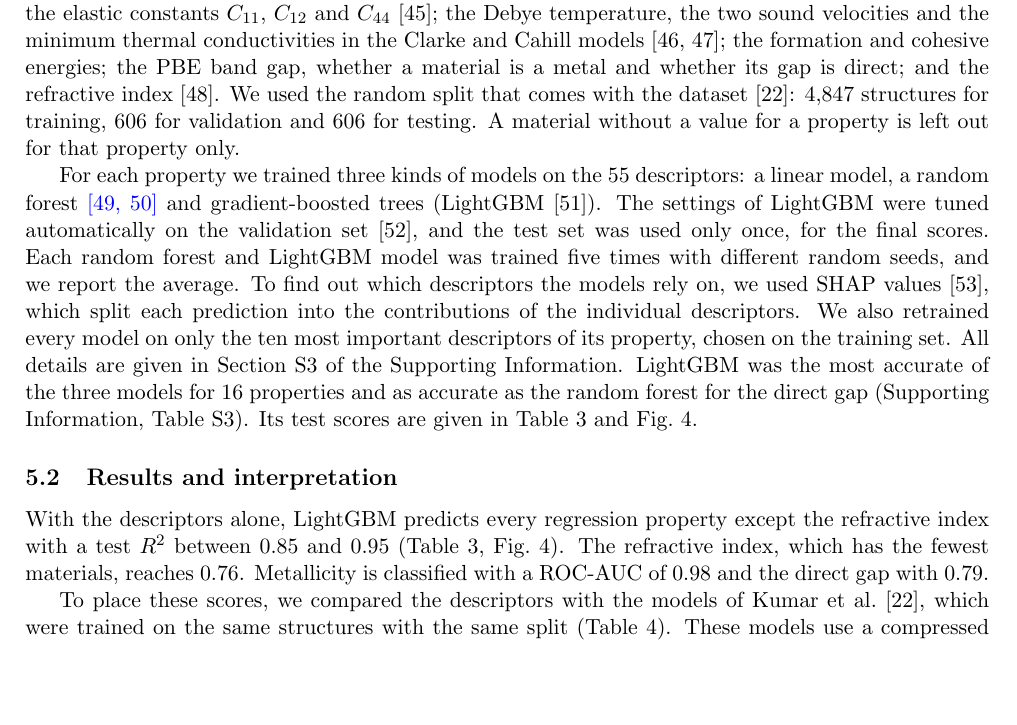
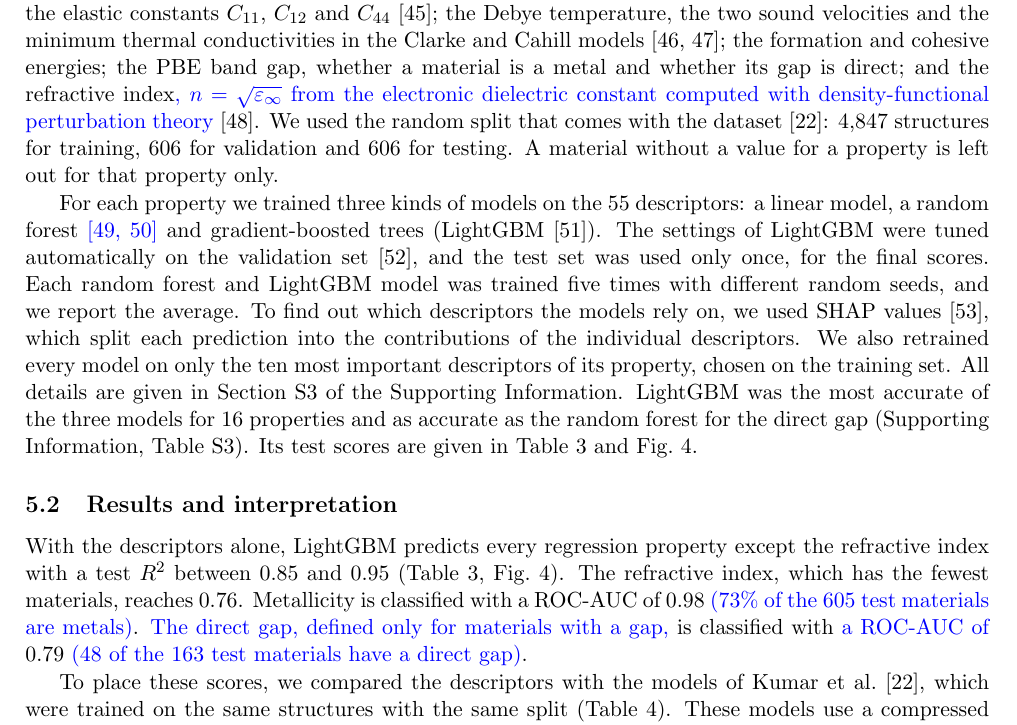
Before and after one commit to shubhamkmaurya03/pydemi-paper, a LaTeX paper (main_article.tex, which reads main.tex): part of page 9 of 20, cut so that both start at the same text, the shorter picture padded with empty space. Compiled offline with pdfLaTeX.

Commit message:
Review edits in blue: refractive index defined as sqrt(eps_inf), class distribution of each classification

```diff
--- a/main.tex
+++ b/main.tex
@@ -553,7 +553,9 @@ elastic constants $C_{11}$, $C_{12}$ and $C_{44}$~\cite{dejong2015}; the Debye
 temperature, the two sound velocities and the minimum thermal conductivities
 in the Clarke and Cahill models~\cite{clarke2003,cahill1992}; the formation and
 cohesive energies; the PBE band gap, whether a material is a metal and whether
-its gap is direct; and the refractive index~\cite{petousis2017}. We used
+its gap is direct; and the refractive index\rev{, $n=\sqrt{\varepsilon_\infty}$ from the
+electronic dielectric constant computed with density-functional perturbation
+theory}~\cite{petousis2017}. We used
 the random split that comes with the dataset~\cite{kumar2026}: 4,847 structures
 for training, 606 for validation and 606 for testing. A material without a
 value for a property is left out for that property only.
@@ -618,7 +620,9 @@ With the descriptors alone, LightGBM predicts every regression property
 except the refractive index with a test $R^2$ between 0.85 and 0.95
 (Table~\ref{tab:properties}, Fig.~\ref{fig:properties}). The refractive index,
 which has the fewest materials, reaches 0.76. Metallicity is classified with a
-ROC-AUC of 0.98 and the direct gap with 0.79.
+ROC-AUC of 0.98 \rev{(73\% of the 605 test materials are metals)}. \rev{The direct
+gap, defined only for materials with a gap,} is classified with \rev{a ROC-AUC of}
+0.79 \rev{(48 of the 163 test materials have a direct gap)}.
 
 To place these scores, we compared the descriptors with the models of Kumar et~al.~\cite{kumar2026}, which were trained on the same structures with the same
 split (Table~\ref{tab:compare}). These models use a compressed representation of the full density grid,
```
